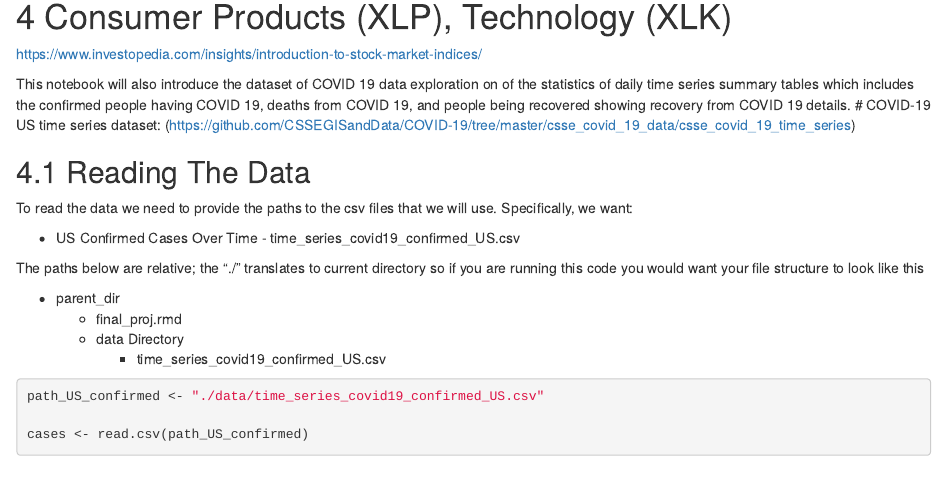
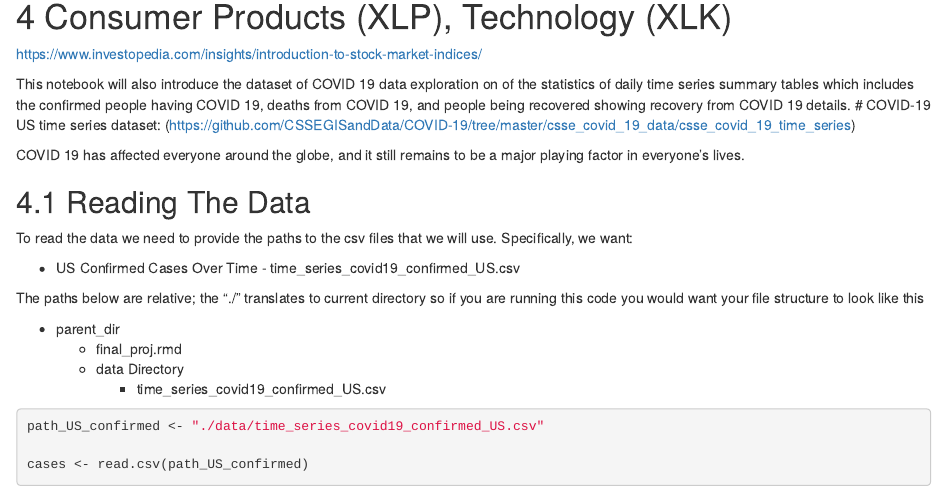
Before and after one commit to monsarkey/covid_stock_correlation, an R Markdown document (final_proj.rmd): the page in a window 1100 px wide, from 690 px down. Rendered offline with R 4.5, knitr and Pandoc, with nearby package versions; some code elsewhere in the file could not run offline.

Commit message:
Update final_proj.rmd

````diff
--- a/final_proj.rmd
+++ b/final_proj.rmd
@@ -27,6 +27,8 @@ series summary tables which includes the confirmed people having COVID 19, death
 recovered showing recovery from COVID 19 details.
 # COVID-19 US time series dataset:
 (https://github.com/CSSEGISandData/COVID-19/tree/master/csse_covid_19_data/csse_covid_19_time_series)
+
+COVID 19 has affected everyone around the globe, and it still remains to be a major playing factor in everyone's lives.
 
 
 ```{r message=TRUE, warning=TRUE, include=FALSE}
````
